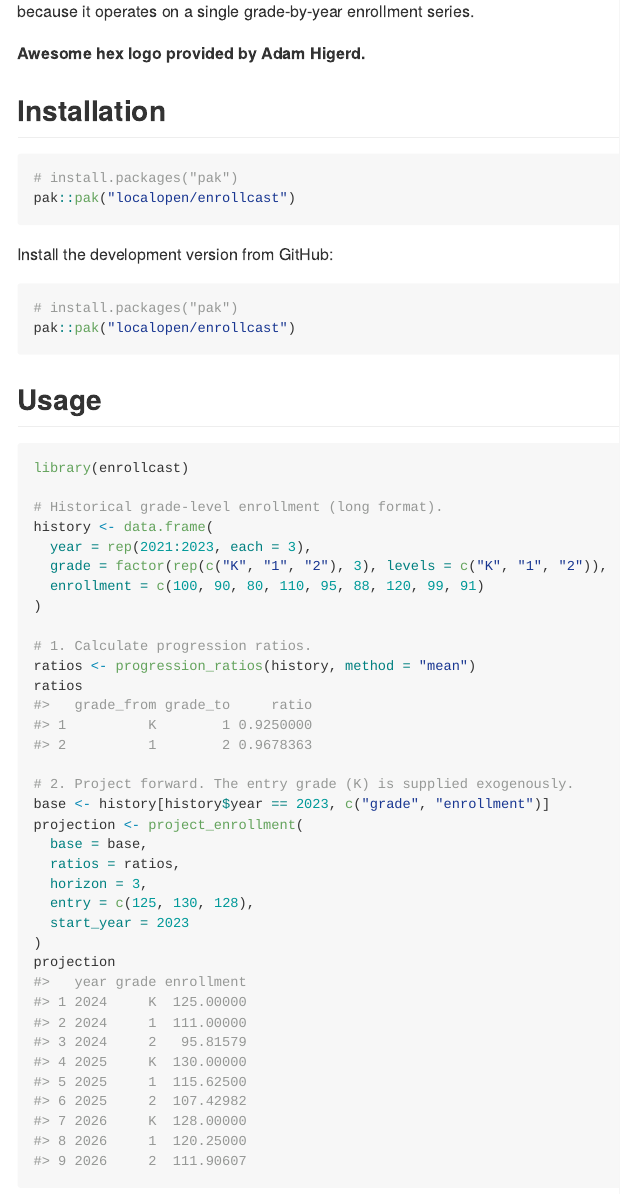
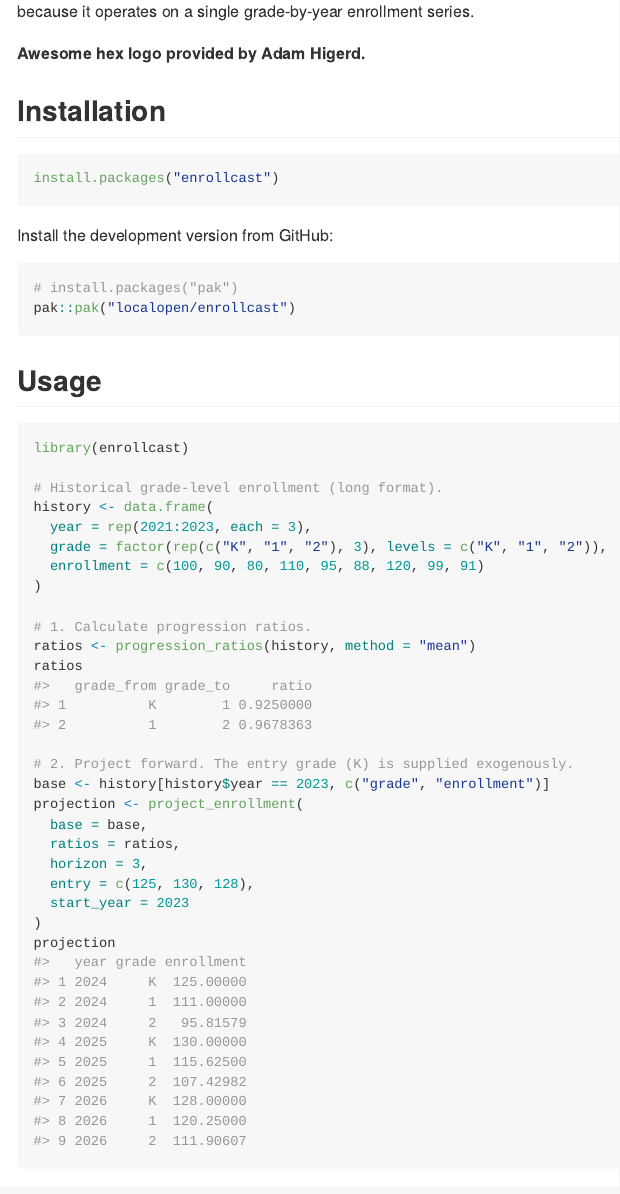
Before and after one commit to localopen/enrollcast, an R Markdown document (README.Rmd): the page in a window 1100 px wide, from 190 px down. The pictures show the output file README.md that the author committed with the source, drawn offline in the style of GitHub; badge pictures from the web are left out.

Commit message:
Update readme with release install instructions

````diff
--- a/README.Rmd
+++ b/README.Rmd
@@ -32,8 +32,7 @@ grades, because it operates on a single grade-by-year enrollment series.
 ## Installation
 
 ```{r installation, eval = FALSE}
-# install.packages("pak")
-pak::pak("localopen/enrollcast")
+install.packages("enrollcast")
 ```
 
 Install the development version from GitHub:
````
Also changed, not shown: README.md.
